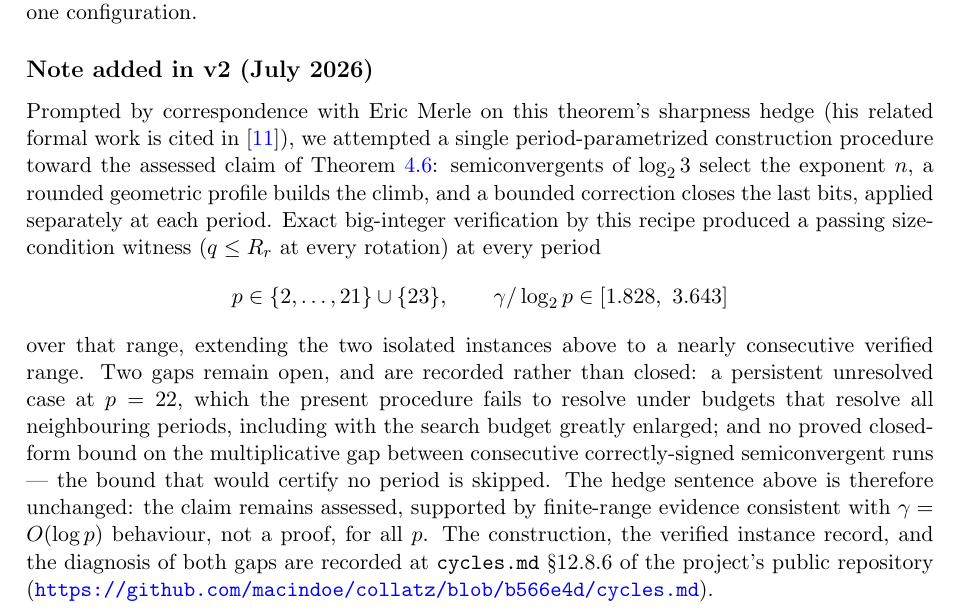
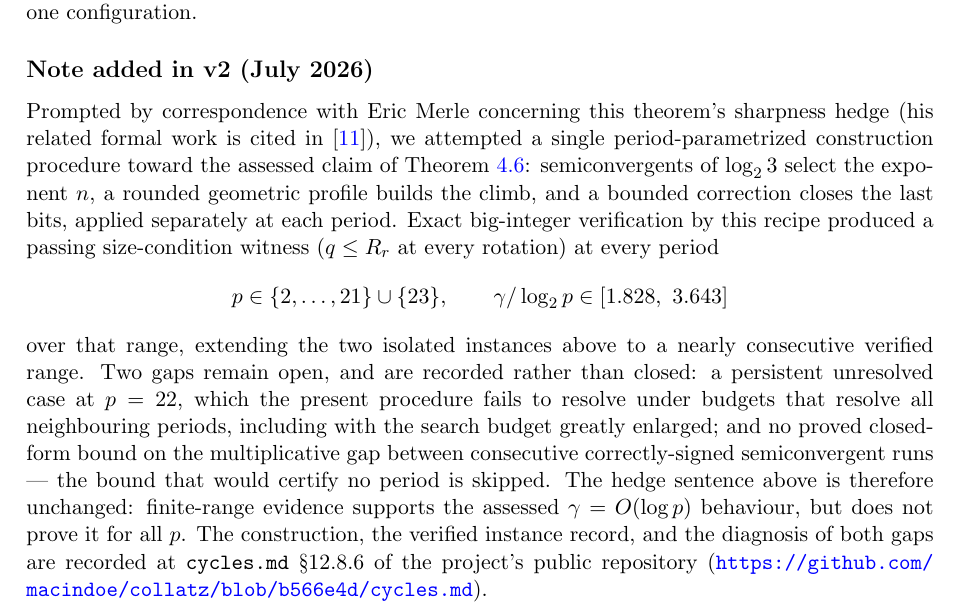
Before and after one commit to macindoe/collatz, a LaTeX paper (paper/collatz-reduced-v2.tex): part of page 8 of 11, cut so that both start at the same text. Compiled offline with pdfLaTeX.

Commit message:
Note added in v2: two register touches (correspondence clause, hedge closing sentence)
Third-pass review fixes: "on this theorem's sharpness hedge" -> "concerning
this theorem's sharpness hedge" (one word); closing sentence recast to lead
with the evidence rather than repeat "assessed ... not a proof" doubling.
thm:staircase environment unaffected (re-verified byte-identical to v1).

Co-Authored-By: Claude Fable 5 <noreply@anthropic.com>

```diff
--- a/paper/collatz-reduced-v2.tex
+++ b/paper/collatz-reduced-v2.tex
@@ -217,9 +217,9 @@ The staircase profile --- geometric depth growth with shallow exits --- is exact
 \end{remark}
 
 \subsection*{Note added in v2 (July 2026)}
-Prompted by correspondence with Eric Merle on this theorem's sharpness hedge (his related formal work is cited in \cite{merle}), we attempted a single period-parametrized construction procedure toward the assessed claim of Theorem~\ref{thm:staircase}: semiconvergents of $\LL$ select the exponent $n$, a rounded geometric profile builds the climb, and a bounded correction closes the last bits, applied separately at each period. Exact big-integer verification by this recipe produced a passing size-condition witness ($q \le R_r$ at every rotation) at every period
+Prompted by correspondence with Eric Merle concerning this theorem's sharpness hedge (his related formal work is cited in \cite{merle}), we attempted a single period-parametrized construction procedure toward the assessed claim of Theorem~\ref{thm:staircase}: semiconvergents of $\LL$ select the exponent $n$, a rounded geometric profile builds the climb, and a bounded correction closes the last bits, applied separately at each period. Exact big-integer verification by this recipe produced a passing size-condition witness ($q \le R_r$ at every rotation) at every period
 \[ p \in \{2,\dots,21\} \cup \{23\}, \qquad \gamma/\log_2 p \in [1.828,\ 3.643] \]
-over that range, extending the two isolated instances above to a nearly consecutive verified range. Two gaps remain open, and are recorded rather than closed: a persistent unresolved case at $p = 22$, which the present procedure fails to resolve under budgets that resolve all neighbouring periods, including with the search budget greatly enlarged; and no proved closed-form bound on the multiplicative gap between consecutive correctly-signed semiconvergent runs --- the bound that would certify no period is skipped. The hedge sentence above is therefore unchanged: the claim remains assessed, supported by finite-range evidence consistent with $\gamma = O(\log p)$ behaviour, not a proof, for all $p$. The construction, the verified instance record, and the diagnosis of both gaps are recorded at \texttt{cycles.md} \S12.8.6 of the project's public repository (\url{https://github.com/macindoe/collatz/blob/b566e4d/cycles.md}).
+over that range, extending the two isolated instances above to a nearly consecutive verified range. Two gaps remain open, and are recorded rather than closed: a persistent unresolved case at $p = 22$, which the present procedure fails to resolve under budgets that resolve all neighbouring periods, including with the search budget greatly enlarged; and no proved closed-form bound on the multiplicative gap between consecutive correctly-signed semiconvergent runs --- the bound that would certify no period is skipped. The hedge sentence above is therefore unchanged: finite-range evidence supports the assessed $\gamma = O(\log p)$ behaviour, but does not prove it for all $p$. The construction, the verified instance record, and the diagnosis of both gaps are recorded at \texttt{cycles.md} \S12.8.6 of the project's public repository (\url{https://github.com/macindoe/collatz/blob/b566e4d/cycles.md}).
 
 \section{The equidistribution hypothesis, made exact}\label{sec:aeh}
 
```
